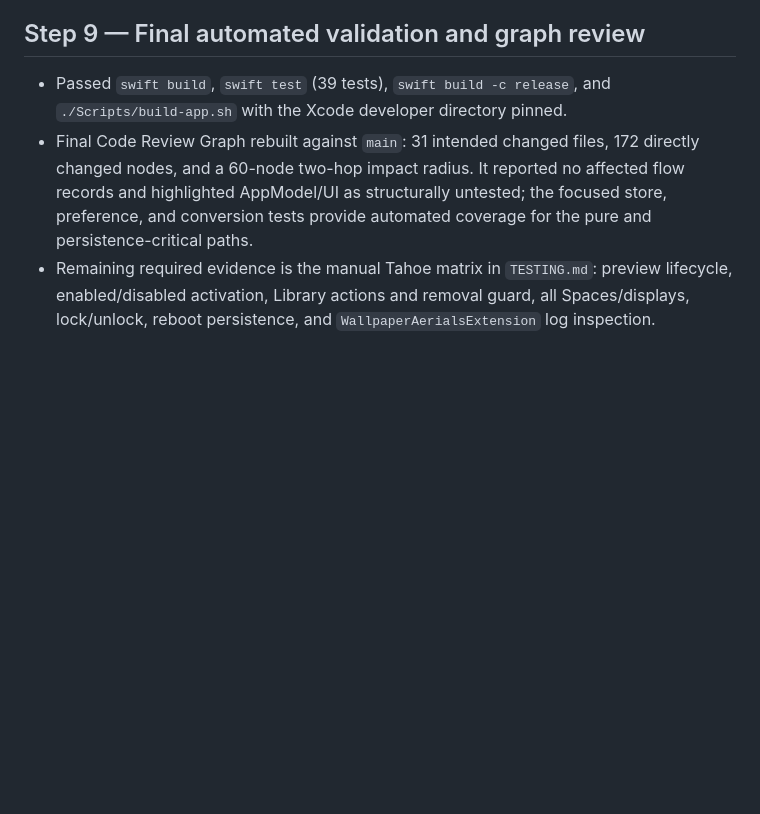
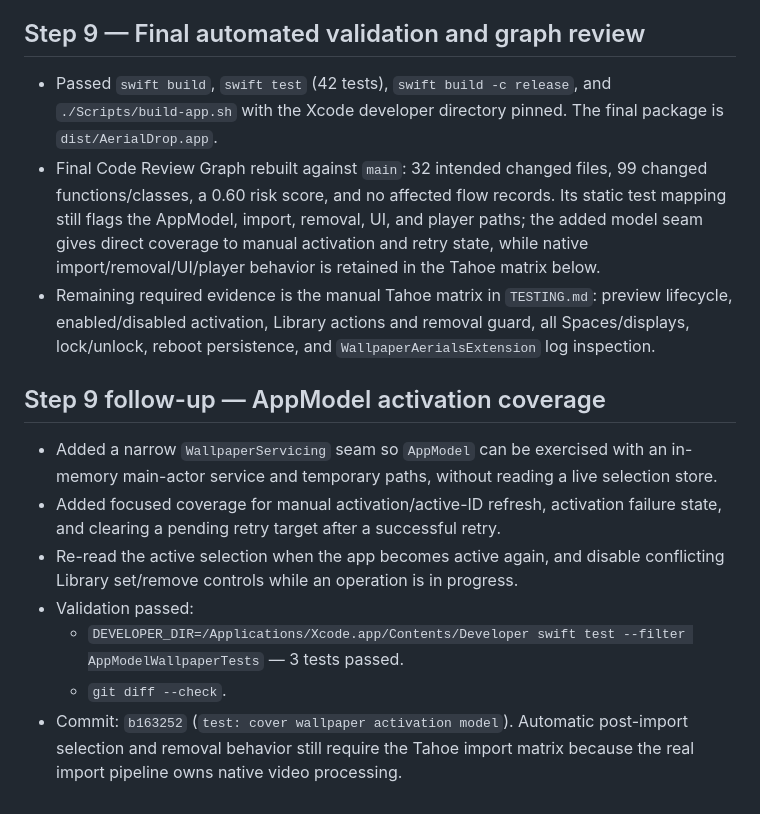
Before and after one commit to YapWH1208/AerialDrop, a Markdown page: docs/execution-log.md, the part around the change. Rendered like a GitHub page; blank space fills up the shorter version.

Commit message:
docs: record activation model validation

```diff
--- a/docs/execution-log.md
+++ b/docs/execution-log.md
@@ -78,14 +78,32 @@ wallpaper-store write, remote push, or pull request has been performed.
 
 ## Step 9 — Final automated validation and graph review
 
-- Passed `swift build`, `swift test` (39 tests), `swift build -c release`, and
-  `./Scripts/build-app.sh` with the Xcode developer directory pinned.
-- Final Code Review Graph rebuilt against `main`: 31 intended changed files,
-  172 directly changed nodes, and a 60-node two-hop impact radius. It reported
-  no affected flow records and highlighted AppModel/UI as structurally untested;
-  the focused store, preference, and conversion tests provide automated coverage
-  for the pure and persistence-critical paths.
+- Passed `swift build`, `swift test` (42 tests), `swift build -c release`, and
+  `./Scripts/build-app.sh` with the Xcode developer directory pinned. The
+  final package is `dist/AerialDrop.app`.
+- Final Code Review Graph rebuilt against `main`: 32 intended changed files,
+  99 changed functions/classes, a 0.60 risk score, and no affected flow
+  records. Its static test mapping still flags the AppModel, import, removal,
+  UI, and player paths; the added model seam gives direct coverage to manual
+  activation and retry state, while native import/removal/UI/player behavior is
+  retained in the Tahoe matrix below.
 - Remaining required evidence is the manual Tahoe matrix in `TESTING.md`:
   preview lifecycle, enabled/disabled activation, Library actions and removal
   guard, all Spaces/displays, lock/unlock, reboot persistence, and
   `WallpaperAerialsExtension` log inspection.
+
+## Step 9 follow-up — AppModel activation coverage
+
+- Added a narrow `WallpaperServicing` seam so `AppModel` can be exercised with
+  an in-memory main-actor service and temporary paths, without reading a live
+  selection store.
+- Added focused coverage for manual activation/active-ID refresh, activation
+  failure state, and clearing a pending retry target after a successful retry.
+- Re-read the active selection when the app becomes active again, and disable
+  conflicting Library set/remove controls while an operation is in progress.
+- Validation passed:
+  - `DEVELOPER_DIR=/Applications/Xcode.app/Contents/Developer swift test --filter AppModelWallpaperTests` — 3 tests passed.
+  - `git diff --check`.
+- Commit: `b163252` (`test: cover wallpaper activation model`). Automatic
+  post-import selection and removal behavior still require the Tahoe import
+  matrix because the real import pipeline owns native video processing.
```
Also changed, not shown: docs/implementation-plan.md (+1 -1 lines).
